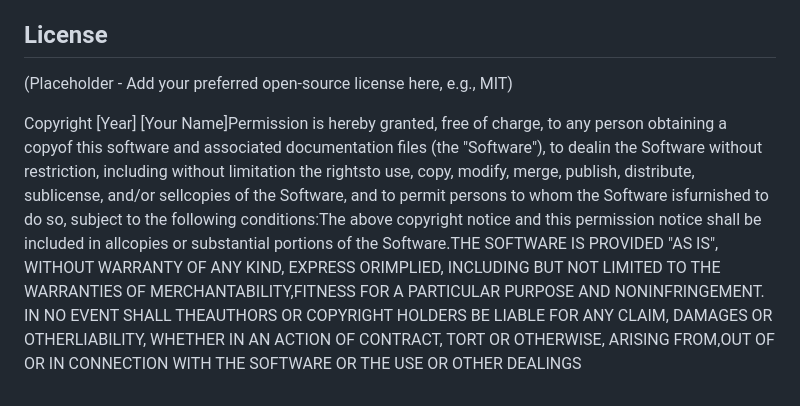
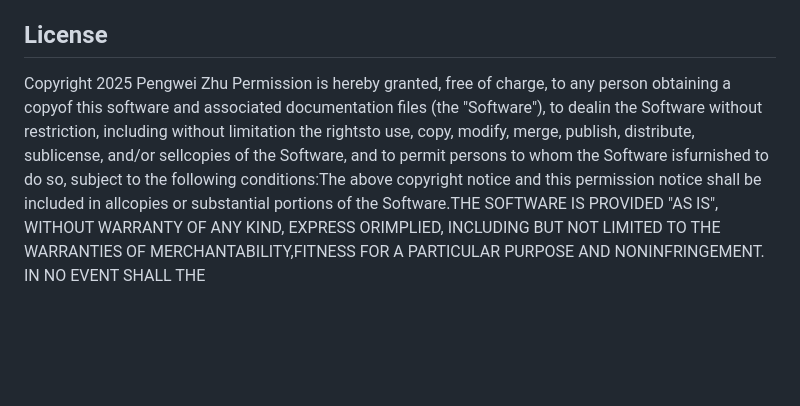
Before and after one commit to zhupJames/DSDeepResearch_Lite, a Markdown page: README.md, the part around the change. GitHub-like rendering; blank space fills up the shorter version.

```diff
--- a/README.md
+++ b/README.md
@@ -102,6 +102,4 @@ You can modify the following constants near the top of the script file:
 
 ## License
 
-(Placeholder - Add your preferred open-source license here, e.g., MIT)
-
-Copyright [Year] [Your Name]Permission is hereby granted, free of charge, to any person obtaining a copyof this software and associated documentation files (the "Software"), to dealin the Software without restriction, including without limitation the rightsto use, copy, modify, merge, publish, distribute, sublicense, and/or sellcopies of the Software, and to permit persons to whom the Software isfurnished to do so, subject to the following conditions:The above copyright notice and this permission notice shall be included in allcopies or substantial portions of the Software.THE SOFTWARE IS PROVIDED "AS IS", WITHOUT WARRANTY OF ANY KIND, EXPRESS ORIMPLIED, INCLUDING BUT NOT LIMITED TO THE WARRANTIES OF MERCHANTABILITY,FITNESS FOR A PARTICULAR PURPOSE AND NONINFRINGEMENT. IN NO EVENT SHALL THEAUTHORS OR COPYRIGHT HOLDERS BE LIABLE FOR ANY CLAIM, DAMAGES OR OTHERLIABILITY, WHETHER IN AN ACTION OF CONTRACT, TORT OR OTHERWISE, ARISING FROM,OUT OF OR IN CONNECTION WITH THE SOFTWARE OR THE USE OR OTHER DEALINGS
+Copyright 2025 Pengwei Zhu Permission is hereby granted, free of charge, to any person obtaining a copyof this software and associated documentation files (the "Software"), to dealin the Software without restriction, including without limitation the rightsto use, copy, modify, merge, publish, distribute, sublicense, and/or sellcopies of the Software, and to permit persons to whom the Software isfurnished to do so, subject to the following conditions:The above copyright notice and this permission notice shall be included in allcopies or substantial portions of the Software.THE SOFTWARE IS PROVIDED "AS IS", WITHOUT WARRANTY OF ANY KIND, EXPRESS ORIMPLIED, INCLUDING BUT NOT LIMITED TO THE WARRANTIES OF MERCHANTABILITY,FITNESS FOR A PARTICULAR PURPOSE AND NONINFRINGEMENT. IN NO EVENT SHALL THE
```
